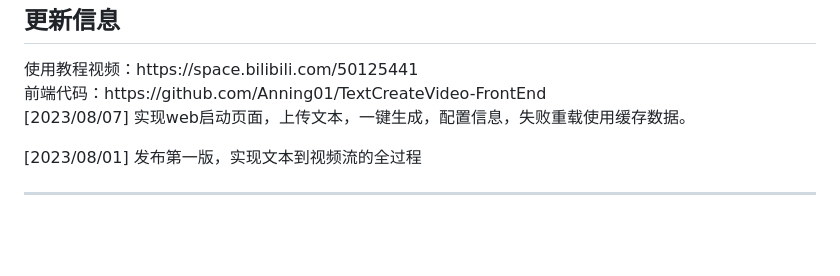
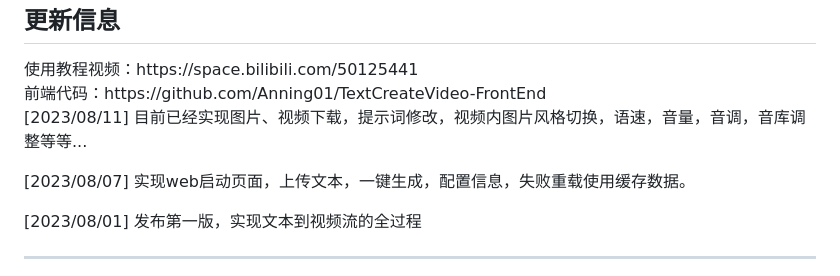
Before and after one commit to Anning01/TextCreateVideo, a Markdown page: README.md, the part around the change. GitHub-like rendering; blank space fills up the shorter version.

Commit message:
更新说明

```diff
--- a/README.md
+++ b/README.md
@@ -9,6 +9,8 @@ Diffusion+MoviePy实现，项目整体设计为组件式结构，将第三方做
 使用教程视频：https://space.bilibili.com/50125441
 <br/>
 前端代码：https://github.com/Anning01/TextCreateVideo-FrontEnd
+
+[2023/08/11] 目前已经实现图片、视频下载，提示词修改，视频内图片风格切换，语速，音量，音调，音库调整等等...
 
 [2023/08/07] 实现web启动页面，上传文本，一键生成，配置信息，失败重载使用缓存数据。
 
```
